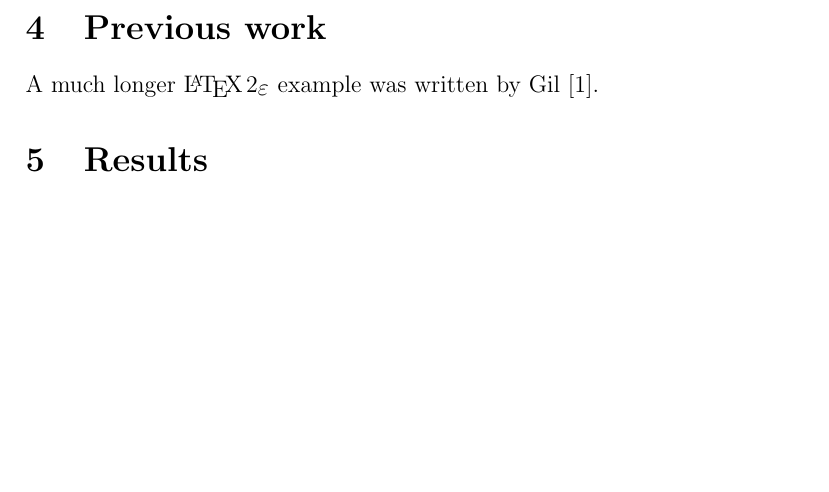
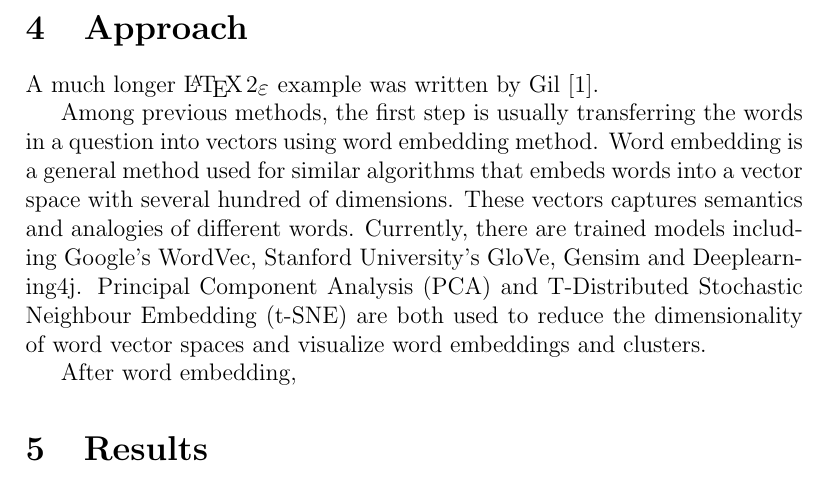
Before and after one commit to ethanleeman/DataMiningProject, a LaTeX document (Proposal/Proposal.tex): part of page 3 of 3, cut at the place of the change, the shorter picture padded with empty space. Compiled offline with pdfLaTeX.

Commit message:
edit approach part

```diff
--- a/Proposal/Proposal.tex
+++ b/Proposal/Proposal.tex
@@ -41,8 +41,12 @@ Section~\ref{previous work} gives account of previous work.
 Our new and exciting results are described in Section~\ref{results}.
 Finally, Section~\ref{conclusions} gives the conclusions.
 
-\section{Previous work}\label{previous work}
+\section{Approach}\label{approach}
 A much longer \LaTeXe{} example was written by Gil~\cite{Gil:02}.
+
+Among previous methods, the first step is usually transferring the words in a question into vectors using word embedding method. Word embedding is a general method used for similar algorithms that embeds words into a vector space with several hundred of dimensions. These vectors captures semantics and analogies of different words. Currently, there are trained models including Google’s WordVec, Stanford University’s GloVe, Gensim and Deeplearning4j.  Principal Component Analysis (PCA) and T-Distributed Stochastic Neighbour Embedding (t-SNE) are both used to reduce the dimensionality of word vector spaces and visualize word embeddings and clusters.
+
+After word embedding,
 
 \section{Results}\label{results}
 In this section we describe the results.
```
